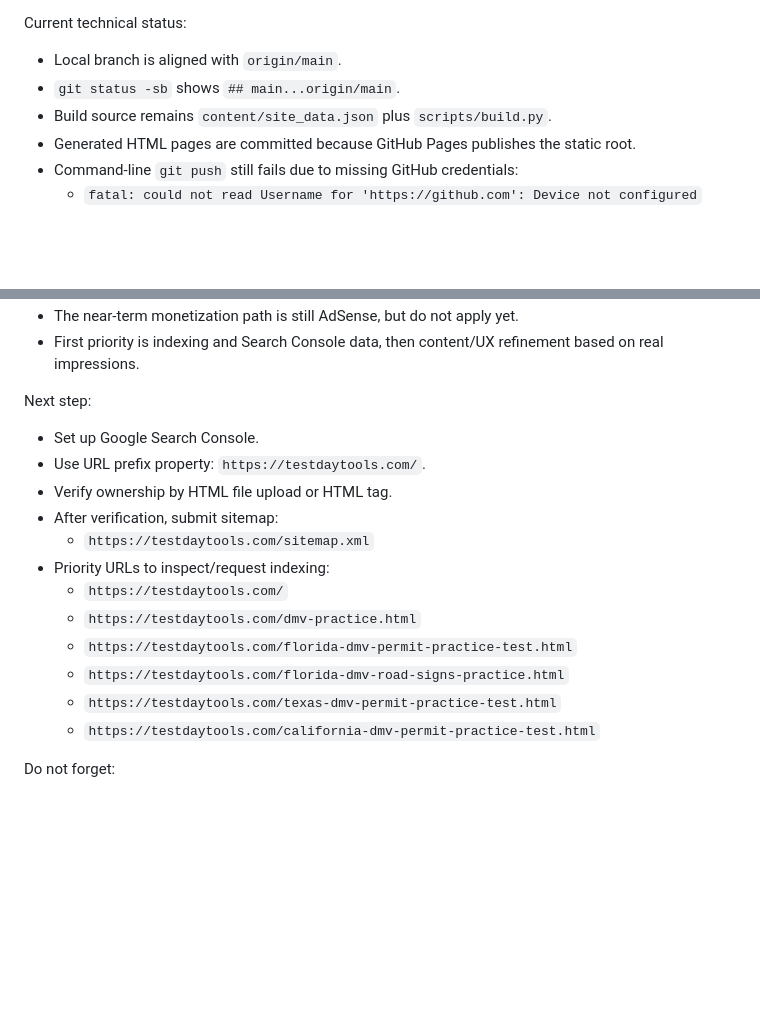
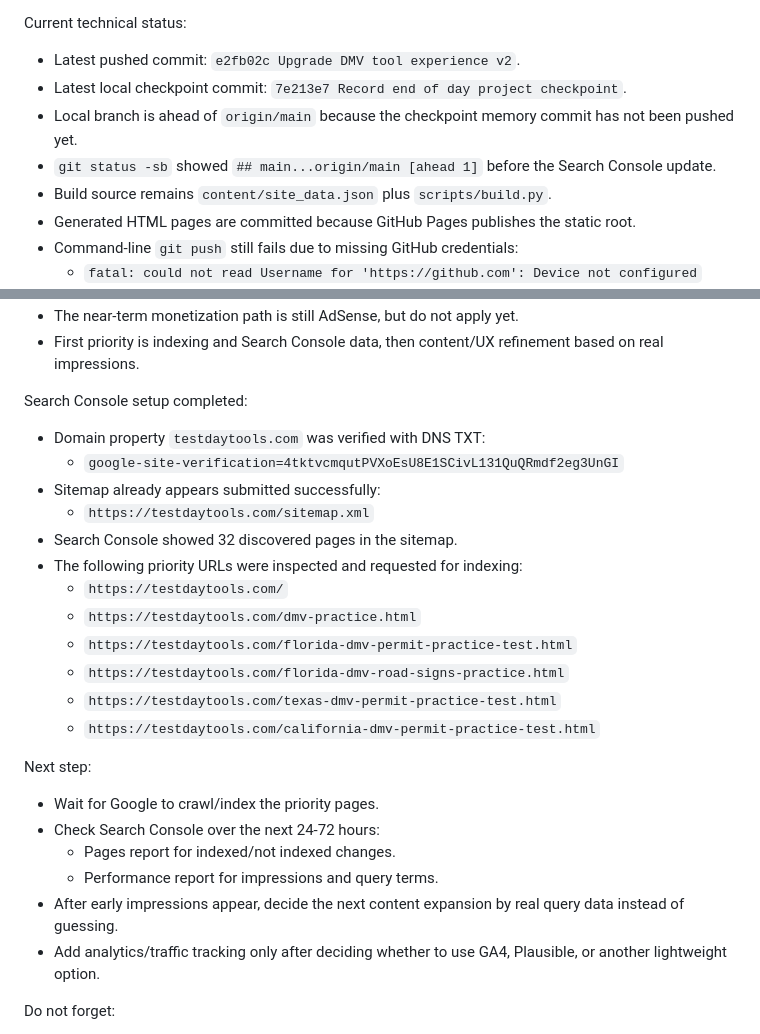
Before and after one commit to carmenjiang19028-ai/testdaytools, a Markdown page: project-memory/PROJECT_MEMORY.md, 2 parts joined by grey strips. Rendered like a GitHub page; blank space fills up the shorter version.

Commit message:
Record Search Console indexing setup

```diff
--- a/project-memory/PROJECT_MEMORY.md
+++ b/project-memory/PROJECT_MEMORY.md
@@ -537,8 +537,10 @@ Important live verification after push:
   - `LearningResource`
 
 Current technical status:
-- Local branch is aligned with `origin/main`.
-- `git status -sb` shows `## main...origin/main`.
+- Latest pushed commit: `e2fb02c Upgrade DMV tool experience v2`.
+- Latest local checkpoint commit: `7e213e7 Record end of day project checkpoint`.
+- Local branch is ahead of `origin/main` because the checkpoint memory commit has not been pushed yet.
+- `git status -sb` showed `## main...origin/main [ahead 1]` before the Search Console update.
 - Build source remains `content/site_data.json` plus `scripts/build.py`.
 - Generated HTML pages are committed because GitHub Pages publishes the static root.
 - Command-line `git push` still fails due to missing GitHub credentials:
@@ -561,13 +563,13 @@ Strategic status:
 - The near-term monetization path is still AdSense, but do not apply yet.
 - First priority is indexing and Search Console data, then content/UX refinement based on real impressions.
 
-Next step:
-- Set up Google Search Console.
-- Use URL prefix property: `https://testdaytools.com/`.
-- Verify ownership by HTML file upload or HTML tag.
-- After verification, submit sitemap:
+Search Console setup completed:
+- Domain property `testdaytools.com` was verified with DNS TXT:
+  - `google-site-verification=4tktvcmqutPVXoEsU8E1SCivL131QuQRmdf2eg3UnGI`
+- Sitemap already appears submitted successfully:
   - `https://testdaytools.com/sitemap.xml`
-- Priority URLs to inspect/request indexing:
+- Search Console showed 32 discovered pages in the sitemap.
+- The following priority URLs were inspected and requested for indexing:
   - `https://testdaytools.com/`
   - `https://testdaytools.com/dmv-practice.html`
   - `https://testdaytools.com/florida-dmv-permit-practice-test.html`
@@ -575,6 +577,14 @@ Next step:
   - `https://testdaytools.com/texas-dmv-permit-practice-test.html`
   - `https://testdaytools.com/california-dmv-permit-practice-test.html`
 
+Next step:
+- Wait for Google to crawl/index the priority pages.
+- Check Search Console over the next 24-72 hours:
+  - Pages report for indexed/not indexed changes.
+  - Performance report for impressions and query terms.
+- After early impressions appear, decide the next content expansion by real query data instead of guessing.
+- Add analytics/traffic tracking only after deciding whether to use GA4, Plausible, or another lightweight option.
+
 Do not forget:
 - User wants low-maintenance, ad-friendly, English static site.
 - User cares about real earning potential, not just building pages.
```
